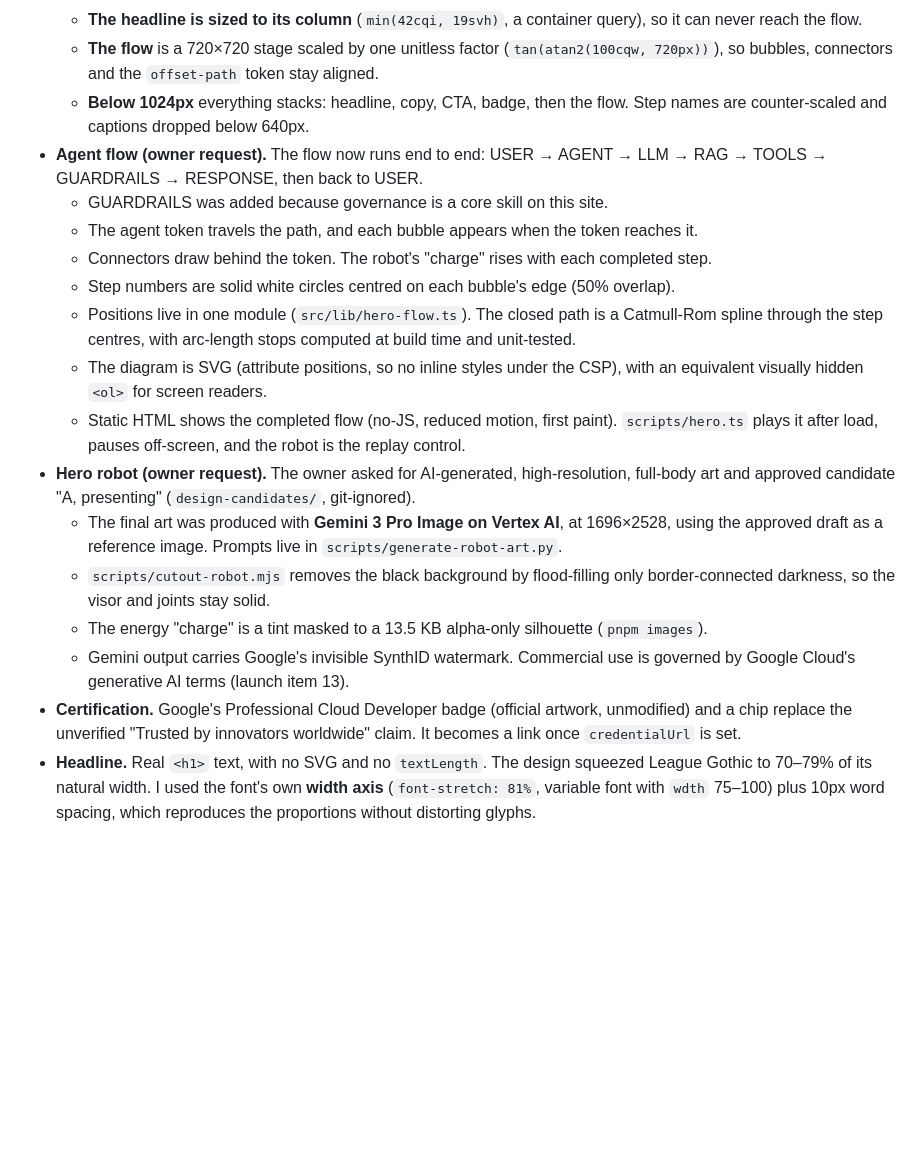
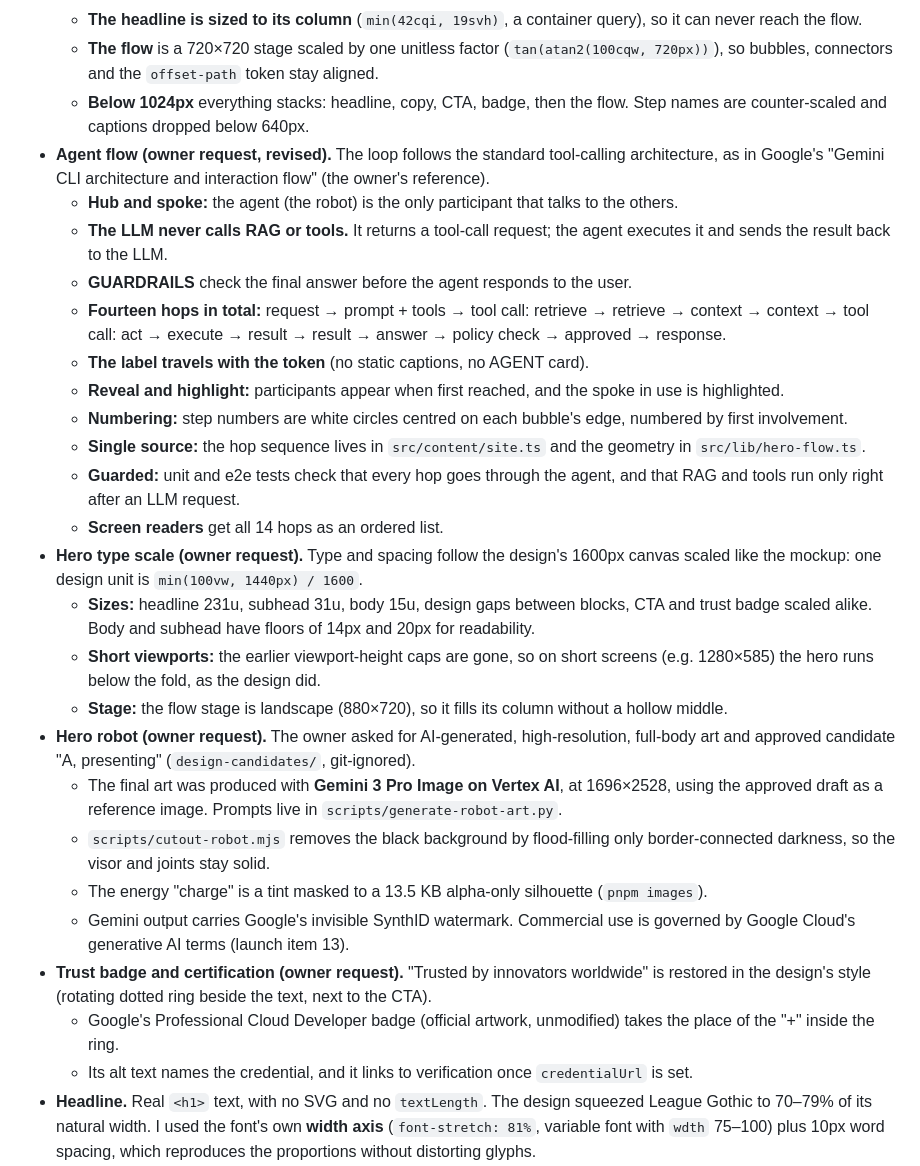
Before and after one commit to usmanaie/usmanaie.github.io, a Markdown page: DECISIONS.md, the part around the change. GitHub-like rendering; blank space fills up the shorter version.

Commit message:
docs: record the tool-calling flow, type scale and trust badge
Co-Authored-By: Claude Opus 5.5 <noreply@anthropic.com>

```diff
--- a/DECISIONS.md
+++ b/DECISIONS.md
@@ -61,18 +61,28 @@ Owner-facing items are also tracked in [LAUNCH_CHECKLIST.md](LAUNCH_CHECKLIST.md
     connectors and the `offset-path` token stay aligned.
   - **Below 1024px** everything stacks: headline, copy, CTA, badge, then the flow. Step names are counter-scaled
     and captions dropped below 640px.
-- **Agent flow (owner request).** The flow now runs end to end: USER → AGENT → LLM → RAG → TOOLS → GUARDRAILS →
-  RESPONSE, then back to USER.
-  - GUARDRAILS was added because governance is a core skill on this site.
-  - The agent token travels the path, and each bubble appears when the token reaches it.
-  - Connectors draw behind the token. The robot's "charge" rises with each completed step.
-  - Step numbers are solid white circles centred on each bubble's edge (50% overlap).
-  - Positions live in one module (`src/lib/hero-flow.ts`). The closed path is a Catmull-Rom spline through the
-    step centres, with arc-length stops computed at build time and unit-tested.
-  - The diagram is SVG (attribute positions, so no inline styles under the CSP), with an equivalent visually
-    hidden `<ol>` for screen readers.
-  - Static HTML shows the completed flow (no-JS, reduced motion, first paint). `scripts/hero.ts` plays it after
-    load, pauses off-screen, and the robot is the replay control.
+- **Agent flow (owner request, revised).** The loop follows the standard tool-calling architecture, as in Google's
+  "Gemini CLI architecture and interaction flow" (the owner's reference).
+  - **Hub and spoke:** the agent (the robot) is the only participant that talks to the others.
+  - **The LLM never calls RAG or tools.** It returns a tool-call request; the agent executes it and sends the
+    result back to the LLM.
+  - **GUARDRAILS** check the final answer before the agent responds to the user.
+  - **Fourteen hops in total:** request → prompt + tools → tool call: retrieve → retrieve → context → context →
+    tool call: act → execute → result → result → answer → policy check → approved → response.
+  - **The label travels with the token** (no static captions, no AGENT card).
+  - **Reveal and highlight:** participants appear when first reached, and the spoke in use is highlighted.
+  - **Numbering:** step numbers are white circles centred on each bubble's edge, numbered by first involvement.
+  - **Single source:** the hop sequence lives in `src/content/site.ts` and the geometry in `src/lib/hero-flow.ts`.
+  - **Guarded:** unit and e2e tests check that every hop goes through the agent, and that RAG and tools run only
+    right after an LLM request.
+  - **Screen readers** get all 14 hops as an ordered list.
+- **Hero type scale (owner request).** Type and spacing follow the design's 1600px canvas scaled like the mockup:
+  one design unit is `min(100vw, 1440px) / 1600`.
+  - **Sizes:** headline 231u, subhead 31u, body 15u, design gaps between blocks, CTA and trust badge scaled
+    alike. Body and subhead have floors of 14px and 20px for readability.
+  - **Short viewports:** the earlier viewport-height caps are gone, so on short screens (e.g. 1280×585) the hero
+    runs below the fold, as the design did.
+  - **Stage:** the flow stage is landscape (880×720), so it fills its column without a hollow middle.
 - **Hero robot (owner request).** The owner asked for AI-generated, high-resolution, full-body art and approved
   candidate "A, presenting" (`design-candidates/`, git-ignored).
   - The final art was produced with **Gemini 3 Pro Image on Vertex AI**, at
@@ -82,8 +92,11 @@ Owner-facing items are also tracked in [LAUNCH_CHECKLIST.md](LAUNCH_CHECKLIST.md
   - The energy "charge" is a tint masked to a 13.5 KB alpha-only silhouette (`pnpm images`).
   - Gemini output carries Google's invisible SynthID watermark. Commercial use is governed by Google Cloud's
     generative AI terms (launch item 13).
-- **Certification.** Google's Professional Cloud Developer badge (official artwork, unmodified) and a chip
-  replace the unverified "Trusted by innovators worldwide" claim. It becomes a link once `credentialUrl` is set.
+- **Trust badge and certification (owner request).** "Trusted by innovators worldwide" is restored in the design's
+  style (rotating dotted ring beside the text, next to the CTA).
+  - Google's Professional Cloud Developer badge (official artwork, unmodified) takes the place of the "+" inside
+    the ring.
+  - Its alt text names the credential, and it links to verification once `credentialUrl` is set.
 - **Headline.** Real `<h1>` text, with no SVG and no `textLength`. The design squeezed League Gothic to 70–79% of
   its natural width. I used the font's own **width axis** (`font-stretch: 81%`, variable font with `wdth`
   75–100) plus 10px word spacing, which reproduces the proportions without distorting glyphs.
```
Also changed, not shown: LAUNCH_CHECKLIST.md (+1 -1 lines).
